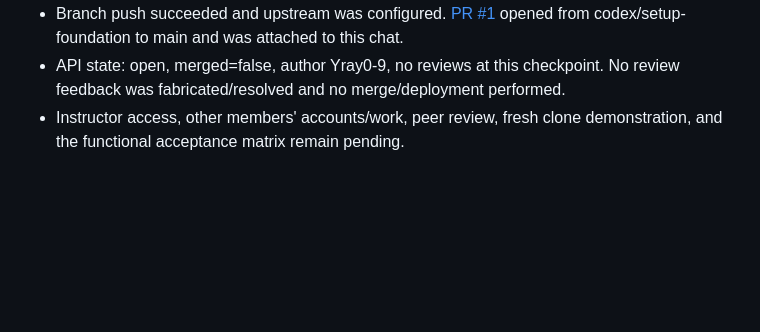
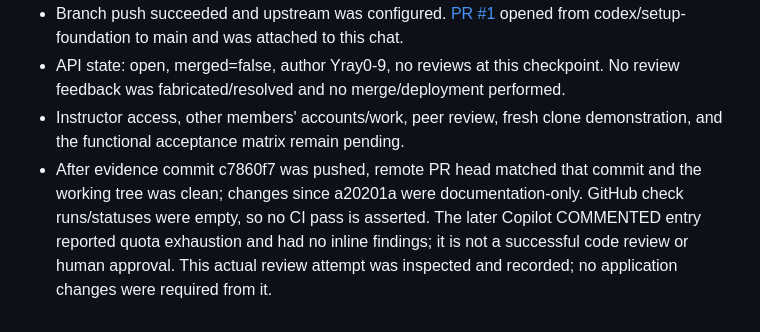
Before and after one commit to Yray0-9/pos-app, a Markdown page: docs/TEST_RESULTS.md, the part around the change. GitHub-like rendering; blank space fills up the shorter version.

```diff
--- a/docs/TEST_RESULTS.md
+++ b/docs/TEST_RESULTS.md
@@ -61,3 +61,4 @@ For each future check: record date/time, responsible member/verifier, requiremen
 - Branch push succeeded and upstream was configured. [PR #1](https://github.com/Yray0-9/pos-app/pull/1) opened from codex/setup-foundation to main and was attached to this chat.
 - API state: open, merged=false, author Yray0-9, no reviews at this checkpoint. No review feedback was fabricated/resolved and no merge/deployment performed.
 - Instructor access, other members' accounts/work, peer review, fresh clone demonstration, and the functional acceptance matrix remain pending.
+- After evidence commit c7860f7 was pushed, remote PR head matched that commit and the working tree was clean; changes since a20201a were documentation-only. GitHub check runs/statuses were empty, so no CI pass is asserted. The later Copilot COMMENTED entry reported quota exhaustion and had no inline findings; it is not a successful code review or human approval. This actual review attempt was inspected and recorded; no application changes were required from it.
```
Also changed, not shown: docs/AI_LOG.md (+1 -0 lines), docs/MEMBER_REGISTER.md (+3 -1 lines).
